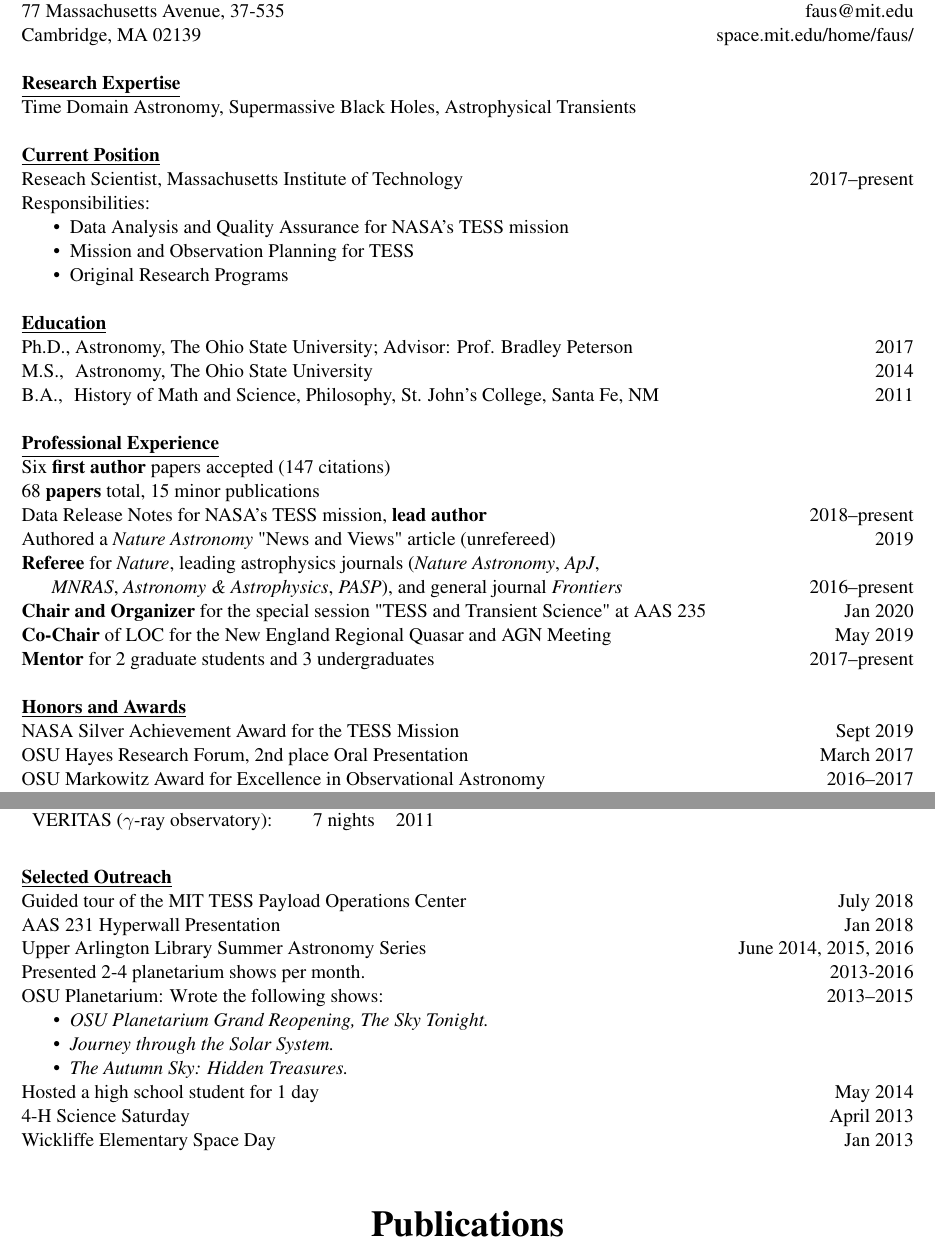
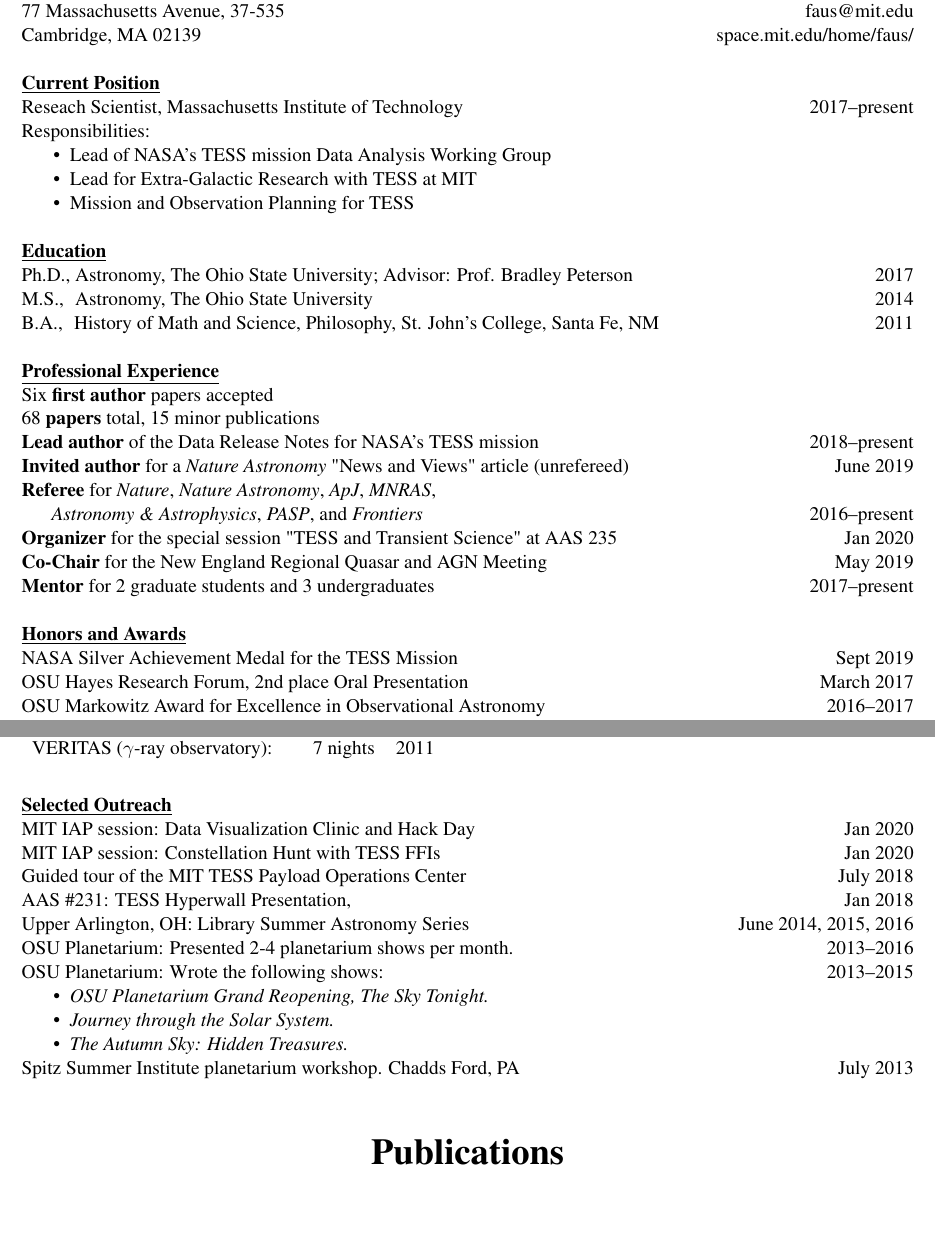
Before and after one commit to mmfausnaugh/CV, a LaTeX CV (cv_resume_style.tex): two parts of pages 1 and 3 of 6, joined at a grey line, cut so that both start at the same text, the shorter picture padded with empty space. Compiled offline with pdfLaTeX; a LaTeX package or settings file that is missing is left out.

Commit message:
updated publist script and file, minor changes to experience section (wording)

```diff
--- a/cv_resume_style.tex
+++ b/cv_resume_style.tex
@@ -89,16 +89,12 @@
 Cambridge, MA 02139 \hfill space.mit.edu/home/faus/
 \\
 \\
-\underline{\textbf{Research Expertise}}\\
-Time Domain Astronomy, Supermassive Black Holes, Astrophysical Transients
-\\
-\\
 \underline{\textbf{Current Position}} \\
 Reseach Scientist, Massachusetts Institute of Technology \hfill 2017--present\\
 Responsibilities: \begin{compactitem}
-   \item Data Analysis and Quality Assurance for NASA's TESS mission
+   \item Lead of NASA's TESS mission Data Analysis Working Group
+   \item Lead for Extra-Galactic Research with TESS at MIT
    \item Mission and Observation Planning for TESS
-   \item Original Research Programs
    \end{compactitem}
 %%   \\
 %%
@@ -116,20 +112,19 @@
 B.A., \,\,History of Math and Science, Philosophy, St. John's College, Santa Fe, NM\hfill 2011\\
 \\
 \noindent\underline{\textbf{Professional Experience}}\\
- Six \textbf{first author} papers accepted (147 citations) \\
+ Six \textbf{first author} papers accepted \\
  68 \textbf{papers} total,  15 minor publications\\ %minor includes AAS abstracts, RNAAS, ATels, GCNs
 % & 12 \textbf{professional presentations} including 1 invited seminar.\\
- Data Release Notes for NASA's TESS mission, \textbf{lead author}\hfill 2018--present\\
-Authored a \textit{Nature Astronomy} "News and Views" article (unrefereed) \hfill 2019\\
-\textbf{Referee} for \textit{Nature}, leading astrophysics journals (\textit{Nature Astronomy}, \textit{ApJ},\\
-\indent \textit{MNRAS}, \textit{Astronomy \& Astrophysics}, \textit{PASP}), and
-   general journal \textit{Frontiers}\hfill 2016--present\\% in Astronomy and Space Science}.  \\
- \textbf{Chair and Organizer} for the special session "TESS and Transient Science" at  AAS 235 \hfill Jan 2020\\
-  \textbf{Co-Chair} of LOC for the New England Regional Quasar and AGN Meeting\hfill May 2019\\
+ \textbf{Lead author} of the Data Release Notes for NASA's TESS mission\hfill 2018--present\\
+\textbf{Invited author} for a \textit{Nature Astronomy} "News and Views" article (unrefereed) \hfill June 2019\\
+\textbf{Referee} for \textit{Nature}, \textit{Nature Astronomy}, \textit{ApJ}, \textit{MNRAS}, \\ \indent \textit{Astronomy \& Astrophysics}, \textit{PASP}, and
+  \textit{Frontiers}\hfill 2016--present\\% in Astronomy and Space Science}.  \\
+ \textbf{Organizer} for the special session "TESS and Transient Science" at  AAS 235 \hfill Jan 2020\\
+  \textbf{Co-Chair} for the New England Regional Quasar and AGN Meeting\hfill May 2019\\
    \textbf{Mentor} for 2 graduate students and 3 undergraduates\hfill 2017--present\\
 \\
 \noindent\underline{\textbf{Honors and Awards}}\\
-\award{NASA Silver Achievement Award for the TESS Mission}{Sept 2019}\\
+\award{NASA Silver Achievement Medal for the TESS Mission}{Sept 2019}\\
 \award{OSU Hayes Research Forum, 2nd place Oral Presentation}{March 2017} \\
 \award{OSU Markowitz Award for Excellence in Observational Astronomy}{2016--2017}\\
 \award{OSU Graduate School Presidential Fellow}{2016--2017}\\
@@ -256,16 +250,19 @@
 
 
 \noindent\underline{\textbf{Selected Outreach}}\\
+MIT IAP session:  Data Visualization Clinic and Hack Day \hfill Jan 2020\\
+MIT IAP session:  Constellation Hunt with TESS FFIs \hfill Jan 2020\\
 Guided tour of the MIT TESS Payload Operations Center\hfill July 2018\\
-AAS 231 Hyperwall Presentation \hfill Jan 2018\\
-Upper Arlington Library Summer Astronomy Series \hfill June 2014, 2015, 2016\\
-Presented 2-4 planetarium shows per month. \hfill 2013-2016\\
+AAS \#231:  TESS Hyperwall Presentation,  \hfill Jan 2018\\
+Upper Arlington, OH:   Library Summer Astronomy Series \hfill June 2014, 2015, 2016\\
+OSU Planetarium:  Presented 2-4 planetarium shows per month. \hfill 2013--2016\\
 OSU Planetarium: Wrote the following shows:\hfill2013--2015
 \begin{itemize}[nosep,label=\textbullet]
 \item \textit{OSU Planetarium Grand Reopening, The Sky Tonight.}
 \item \textit{Journey through the Solar System.}
 \item \textit{The Autumn Sky:  Hidden Treasures.}
 \end{itemize}
+Spitz Summer Institute planetarium workshop. Chadds Ford, PA\hfill July 2013\\
 %verbose version
 %Wickliffe Elementary Space Day (2013 January 18).\\
 %Bailey Elementary Astronomy mini-course (2013 March 15).\\
@@ -273,11 +270,12 @@
 %Blendon Middle School Career Day (2013 May 14).\\
 %Hosted a high school student for 1 day (2014 May 28).\\
 %Upper Arlington Library Summer Astronomy Series (June 2014, 2015, 2016).\\
-\noindent Hosted a high school student for 1 day \hfill May 2014\\
+
+%\noindent Hosted a high school student for 1 day \hfill May 2014\\
 %Blendon Middle School Career Day \hfill  May 2013\\
-4-H Science Saturday \hfill April 2013\\
+%4-H Science Saturday \hfill April 2013\\
 %Bailey Elementary Astronomy mini-course \hfill March 2013\\
-Wickliffe Elementary Space Day \hfill  Jan 2013\\
+%Wickliffe Elementary Space Day \hfill  Jan 2013\\
 
 \input{publist_input2}
 
```
Also changed, not shown: publist_input2.tex (+1 -1 lines), cv_resume_style.pdf, cv_resume_style.tex (5 more changed lines), 1 other file.
